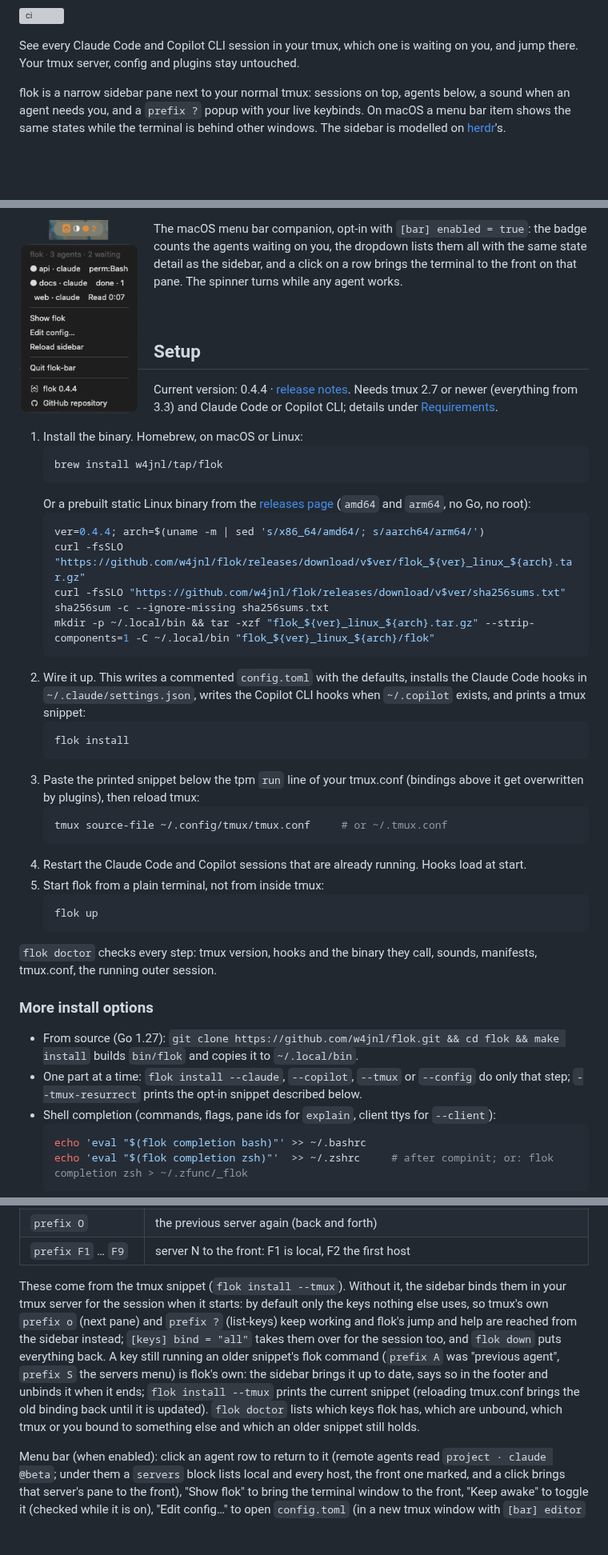
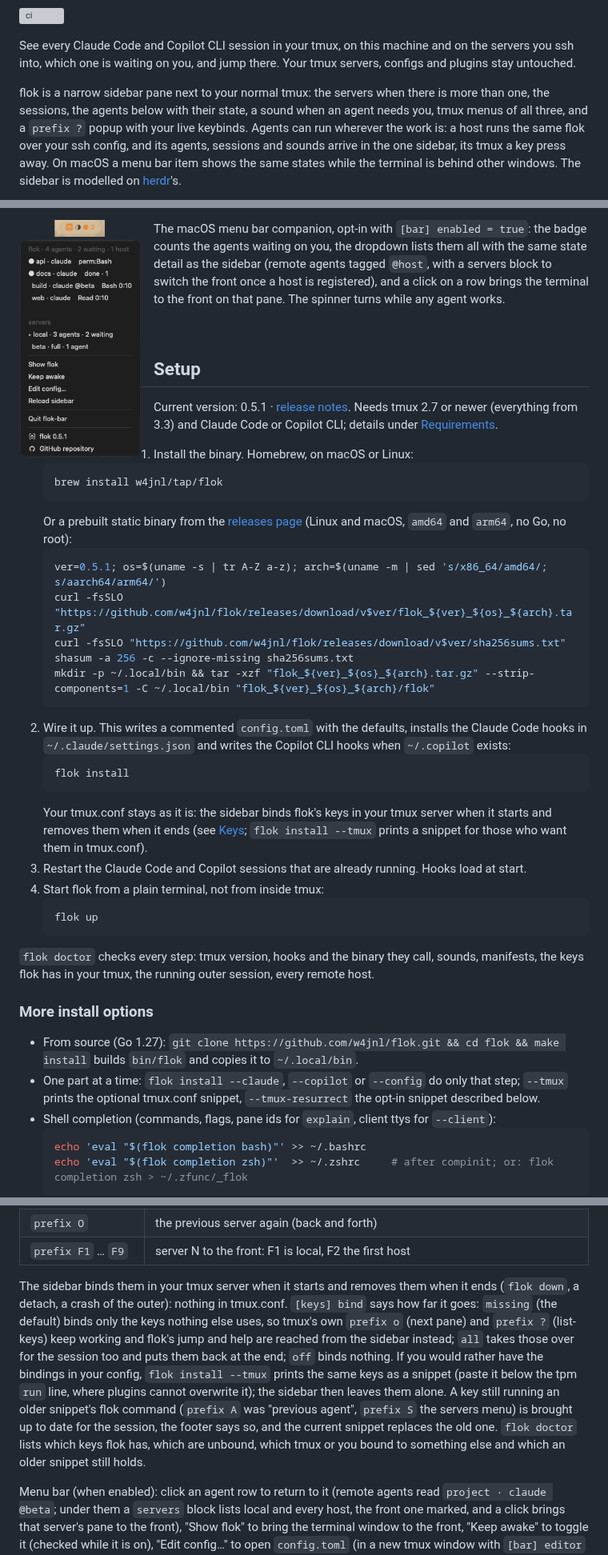
Before and after one commit to w4jnl/flok, a Markdown page: README.md, 3 parts joined by grey strips. Shown at 80% size. Drawn GitHub-style; pictures changed too: assets/menubar-stack.png; blank space fills up the shorter version; grey boxes are pictures that could not be loaded.

````diff
--- a/README.md
+++ b/README.md
@@ -2,11 +2,14 @@
 
 [![ci](https://github.com/w4jnl/flok/actions/workflows/ci.yml/badge.svg)](https://github.com/w4jnl/flok/actions/workflows/ci.yml)
 
-See every Claude Code and Copilot CLI session in your tmux, which one is waiting on you, and jump
-there. Your tmux server, config and plugins stay untouched.
+See every Claude Code and Copilot CLI session in your tmux, on this machine and on the servers
+you ssh into, which one is waiting on you, and jump there. Your tmux servers, configs and plugins
+stay untouched.
 
-flok is a narrow sidebar pane next to your normal tmux: sessions on top, agents below, a sound
-when an agent needs you, and a `prefix ?` popup with your live keybinds. On macOS a menu bar
-item shows the same states while the terminal is behind other windows. The sidebar is modelled
-on [herdr](https://herdr.dev)'s.
+flok is a narrow sidebar pane next to your normal tmux: the servers when there is more than one,
+the sessions, the agents below with their state, a sound when an agent needs you, tmux menus of
+all three, and a `prefix ?` popup with your live keybinds. Agents can run wherever the work is:
+a host runs the same flok over your ssh config, and its agents, sessions and sounds arrive in the
+one sidebar, its tmux a key press away. On macOS a menu bar item shows the same states while the
+terminal is behind other windows. The sidebar is modelled on [herdr](https://herdr.dev)'s.
 
@@ -14,57 +17,56 @@ on [herdr](https://herdr.dev)'s.
 
-<img src="assets/menubar-stack.png" alt="The macOS menu bar item with a working spinner and an orange badge for two agents waiting, and its dropdown listing the three agents with their states" width="168" align="left">
+<img src="assets/menubar-stack.png" alt="The macOS menu bar item with a working spinner and an orange badge for two agents waiting, and its dropdown: the agents with their states, one of them on the remote host beta, then a servers block with local and beta" width="168" align="left">
 
 The macOS menu bar companion, opt-in with `[bar] enabled = true`: the badge counts the agents
-waiting on you, the dropdown lists them all with the same state detail as the sidebar, and a
-click on a row brings the terminal to the front on that pane. The spinner turns while any agent
-works.
+waiting on you, the dropdown lists them all with the same state detail as the sidebar (remote
+agents tagged `@host`, with a servers block to switch the front once a host is registered), and
+a click on a row brings the terminal to the front on that pane. The spinner turns while any
+agent works.
 
 <br clear="all">
 
 ## Setup
 
-Current version: 0.4.4 · [release notes](CHANGELOG.md). Needs tmux 2.7 or newer (everything
+Current version: 0.5.1 · [release notes](CHANGELOG.md). Needs tmux 2.7 or newer (everything
 from 3.3) and Claude Code or Copilot CLI; details under [Requirements](#requirements).
 
 1. Install the binary. Homebrew, on macOS or Linux:
    ```sh
    brew install w4jnl/tap/flok
    ```
-   Or a prebuilt static Linux binary from the [releases page](https://github.com/w4jnl/flok/releases)
-   (`amd64` and `arm64`, no Go, no root):
+   Or a prebuilt static binary from the [releases page](https://github.com/w4jnl/flok/releases)
+   (Linux and macOS, `amd64` and `arm64`, no Go, no root):
    ```sh
-   ver=0.4.4; arch=$(uname -m | sed 's/x86_64/amd64/; s/aarch64/arm64/')
-   curl -fsSLO "https://github.com/w4jnl/flok/releases/download/v$ver/flok_${ver}_linux_${arch}.tar.gz"
+   ver=0.5.1; os=$(uname -s | tr A-Z a-z); arch=$(uname -m | sed 's/x86_64/amd64/; s/aarch64/arm64/')
+   curl -fsSLO "https://github.com/w4jnl/flok/releases/download/v$ver/flok_${ver}_${os}_${arch}.tar.gz"
    curl -fsSLO "https://github.com/w4jnl/flok/releases/download/v$ver/sha256sums.txt"
-   sha256sum -c --ignore-missing sha256sums.txt
-   mkdir -p ~/.local/bin && tar -xzf "flok_${ver}_linux_${arch}.tar.gz" --strip-components=1 -C ~/.local/bin "flok_${ver}_linux_${arch}/flok"
+   shasum -a 256 -c --ignore-missing sha256sums.txt
+   mkdir -p ~/.local/bin && tar -xzf "flok_${ver}_${os}_${arch}.tar.gz" --strip-components=1 -C ~/.local/bin "flok_${ver}_${os}_${arch}/flok"
    ```
 2. Wire it up. This writes a commented `config.toml` with the defaults, installs the Claude Code
-   hooks in `~/.claude/settings.json`, writes the Copilot CLI hooks when `~/.copilot` exists, and
-   prints a tmux snippet:
+   hooks in `~/.claude/settings.json` and writes the Copilot CLI hooks when `~/.copilot` exists:
    ```sh
    flok install
    ```
-3. Paste the printed snippet below the tpm `run` line of your tmux.conf (bindings above it get
-   overwritten by plugins), then reload tmux:
-   ```sh
-   tmux source-file ~/.config/tmux/tmux.conf     # or ~/.tmux.conf
-   ```
-4. Restart the Claude Code and Copilot sessions that are already running. Hooks load at start.
-5. Start flok from a plain terminal, not from inside tmux:
+   Your tmux.conf stays as it is: the sidebar binds flok's keys in your tmux server when it
+   starts and removes them when it ends (see [Keys](#keys); `flok install --tmux` prints a
+   snippet for those who want them in tmux.conf).
+3. Restart the Claude Code and Copilot sessions that are already running. Hooks load at start.
+4. Start flok from a plain terminal, not from inside tmux:
    ```sh
    flok up
    ```
 
 `flok doctor` checks every step: tmux version, hooks and the binary they call, sounds,
-manifests, tmux.conf, the running outer session.
+manifests, the keys flok has in your tmux, the running outer session, every remote host.
 
 ### More install options
 
 - From source (Go 1.27): `git clone https://github.com/w4jnl/flok.git && cd flok && make install`
   builds `bin/flok` and copies it to `~/.local/bin`.
-- One part at a time: `flok install --claude`, `--copilot`, `--tmux` or `--config` do only that
-  step; `--tmux-resurrect` prints the opt-in snippet described below.
+- One part at a time: `flok install --claude`, `--copilot` or `--config` do only that step;
+  `--tmux` prints the optional tmux.conf snippet, `--tmux-resurrect` the opt-in snippet described
+  below.
 - Shell completion (commands, flags, pane ids for `explain`, client ttys for `--client`):
   ```sh
   echo 'eval "$(flok completion bash)"' >> ~/.bashrc
@@ -529,16 +568,18 @@ In tmux (your prefix; the snippet assumes `C-a`):
 | `prefix O` | the previous server again (back and forth) |
 | `prefix F1` … `F9` | server N to the front: F1 is local, F2 the first host |
 
-These come from the tmux snippet (`flok install --tmux`). Without it, the sidebar binds them in
-your tmux server for the session when it starts: by default only the keys nothing else uses, so
-tmux's own `prefix o` (next pane) and `prefix ?` (list-keys) keep working and flok's jump and help
-are reached from the sidebar instead; `[keys] bind = "all"` takes them over for the session too,
-and `flok down` puts everything back. A key still running an older snippet's flok command
-(`prefix A` was "previous agent", `prefix S` the servers menu) is flok's own: the sidebar
-brings it up to date, says so in the footer and unbinds it when it ends; `flok install --tmux`
-prints the current snippet (reloading tmux.conf brings the old binding back until it is updated).
-`flok doctor` lists which keys flok has, which are unbound, which tmux or you bound to something
-else and which an older snippet still holds.
+The sidebar binds them in your tmux server when it starts and removes them when it ends
+(`flok down`, a detach, a crash of the outer): nothing in tmux.conf. `[keys] bind` says how far
+it goes: `missing` (the default) binds only the keys nothing else uses, so tmux's own `prefix o`
+(next pane) and `prefix ?` (list-keys) keep working and flok's jump and help are reached from the
+sidebar instead; `all` takes those over for the session too and puts them back at the end; `off`
+binds nothing. If you would rather have the bindings in your config, `flok install --tmux` prints
+the same keys as a snippet (paste it below the tpm `run` line, where plugins cannot overwrite
+it); the sidebar then leaves them alone. A key still running an older snippet's flok command
+(`prefix A` was "previous agent", `prefix S` the servers menu) is brought up to date for the
+session, the footer says so, and the current snippet replaces the old one. `flok doctor` lists
+which keys flok has, which are unbound, which tmux or you bound to something else and which an
+older snippet still holds.
 
 Menu bar (when enabled): click an agent row to return to it (remote agents read `project ·
 claude @beta`; under them a `servers` block lists local and every host, the front one marked, and a
````
Also changed, not shown: other parts of README.md (+84 -41 lines), CHANGELOG.md (+4 -0 lines), assets/demo.gif, 4 other files.
